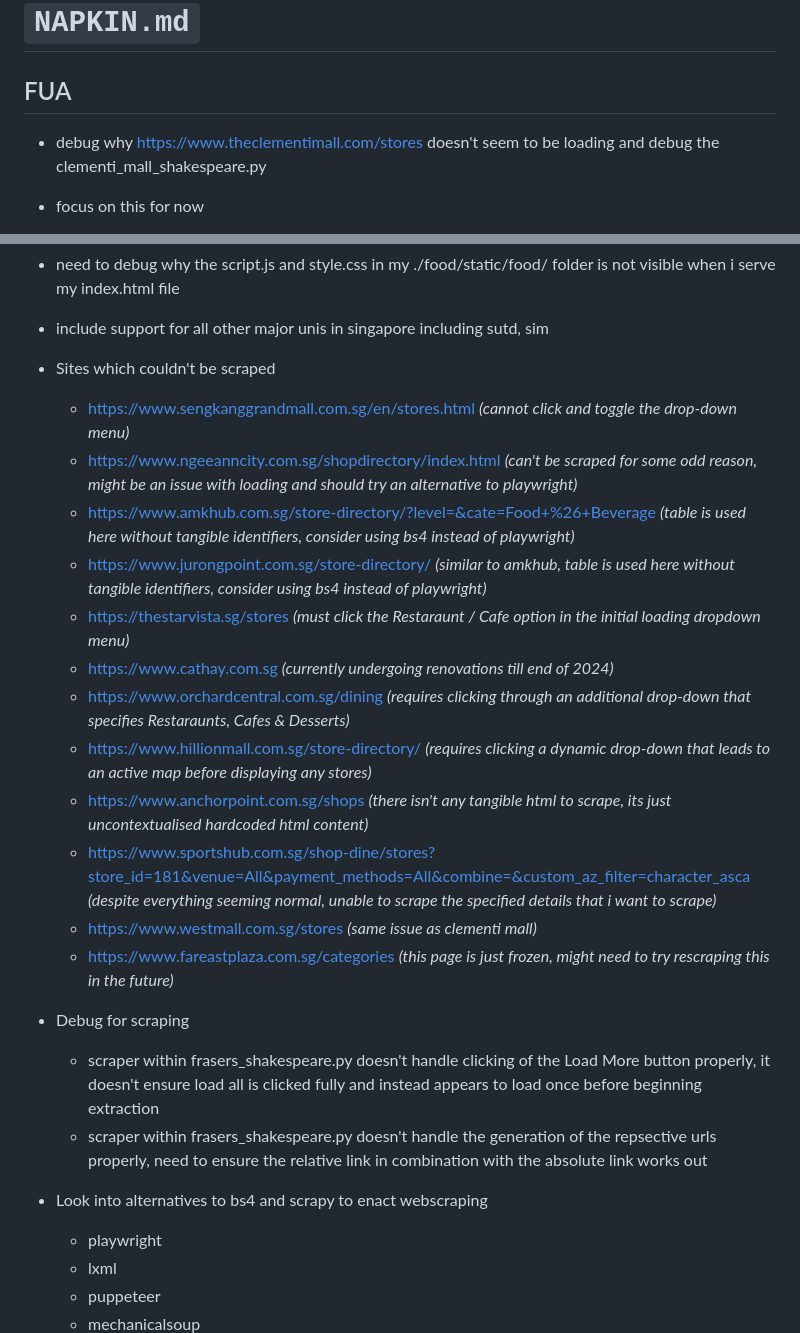
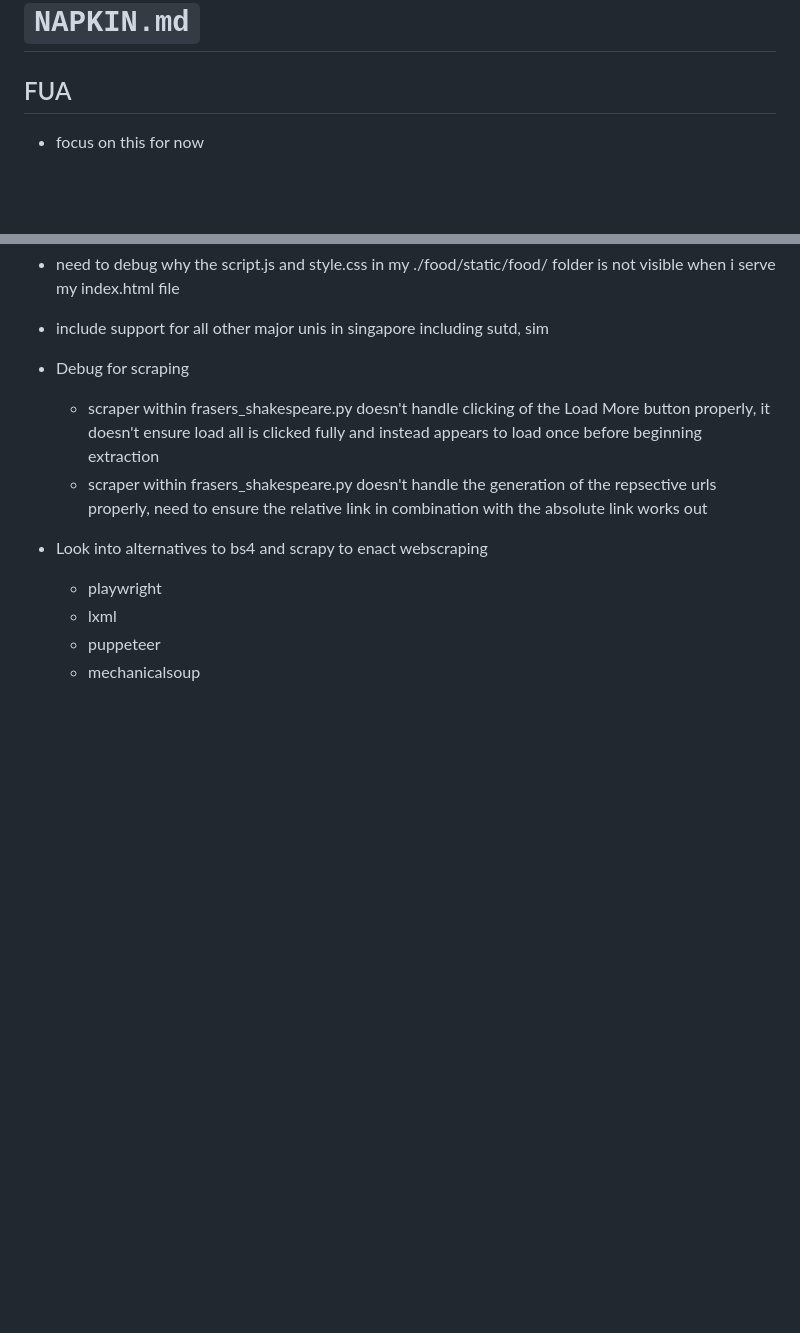
Before and after one commit to gongahkia/takko, a Markdown page: NAPKIN.md, 2 parts joined by grey strips. GitHub-like rendering; blank space fills up the shorter version.

Commit message:
added details

```diff
--- a/NAPKIN.md
+++ b/NAPKIN.md
@@ -1,8 +1,6 @@
 # `NAPKIN.md`
 
 ## FUA
-
-* debug why https://www.theclementimall.com/stores doesn't seem to be loading and debug the clementi_mall_shakespeare.py
 
 * focus on this for now
     * try scraping with playwright, converting existing scraping code to playwright
@@ -18,20 +16,6 @@
 * need to debug why the script.js and style.css in my ./food/static/food/ folder is not visible when i serve my index.html file
 
 * include support for all other major unis in singapore including sutd, sim
-
-* Sites which couldn't be scraped
-    * https://www.sengkanggrandmall.com.sg/en/stores.html *(cannot click and toggle the drop-down menu)*
-    * https://www.ngeeanncity.com.sg/shopdirectory/index.html *(can't be scraped for some odd reason, might be an issue with loading and should try an alternative to playwright)*
-    * https://www.amkhub.com.sg/store-directory/?level=&cate=Food+%26+Beverage *(table is used here without tangible identifiers, consider using bs4 instead of playwright)*
-    * https://www.jurongpoint.com.sg/store-directory/ *(similar to amkhub, table is used here without tangible identifiers, consider using bs4 instead of playwright)*
-    * https://thestarvista.sg/stores *(must click the Restaraunt / Cafe option in the initial loading dropdown menu)*
-    * https://www.cathay.com.sg *(currently undergoing renovations till end of 2024)*
-    * https://www.orchardcentral.com.sg/dining *(requires clicking through an additional drop-down that specifies Restaraunts, Cafes & Desserts)*
-    * https://www.hillionmall.com.sg/store-directory/ *(requires clicking a dynamic drop-down that leads to an active map before displaying any stores)*
-    * https://www.anchorpoint.com.sg/shops *(there isn't any tangible html to scrape, its just uncontextualised hardcoded html content)*
-    * https://www.sportshub.com.sg/shop-dine/stores?store_id=181&venue=All&payment_methods=All&combine=&custom_az_filter=character_asca *(despite everything seeming normal, unable to scrape the specified details that i want to scrape)*
-    * https://www.westmall.com.sg/stores *(same issue as clementi mall)*
-    * https://www.fareastplaza.com.sg/categories *(this page is just frozen, might need to try rescraping this in the future)*
 
 * Debug for scraping
     * scraper within frasers_shakespeare.py doesn't handle clicking of the Load More button properly, it doesn't ensure load all is clicked fully and instead appears to load once before beginning extraction
```
Also changed, not shown: scrapers/README.md (+24 -40 lines).
